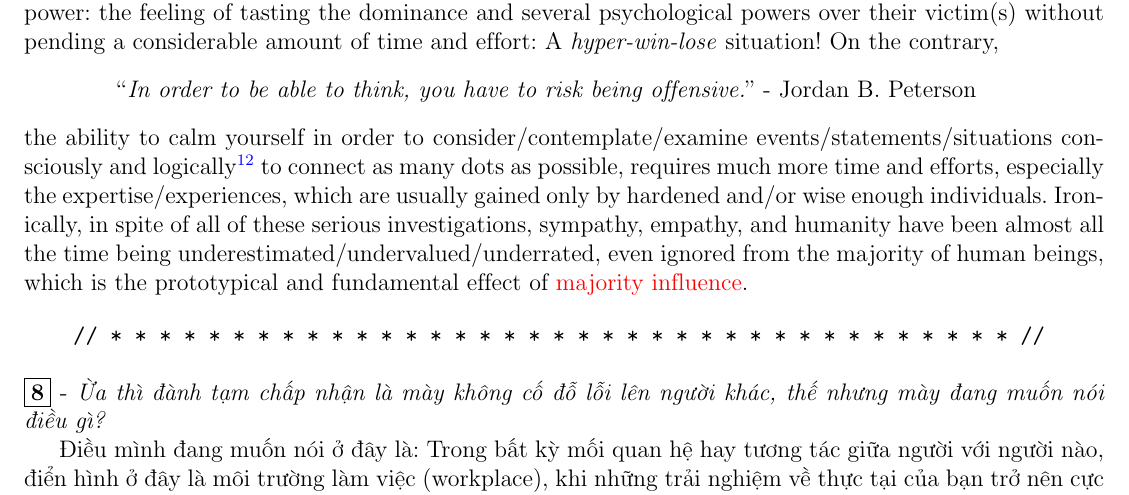
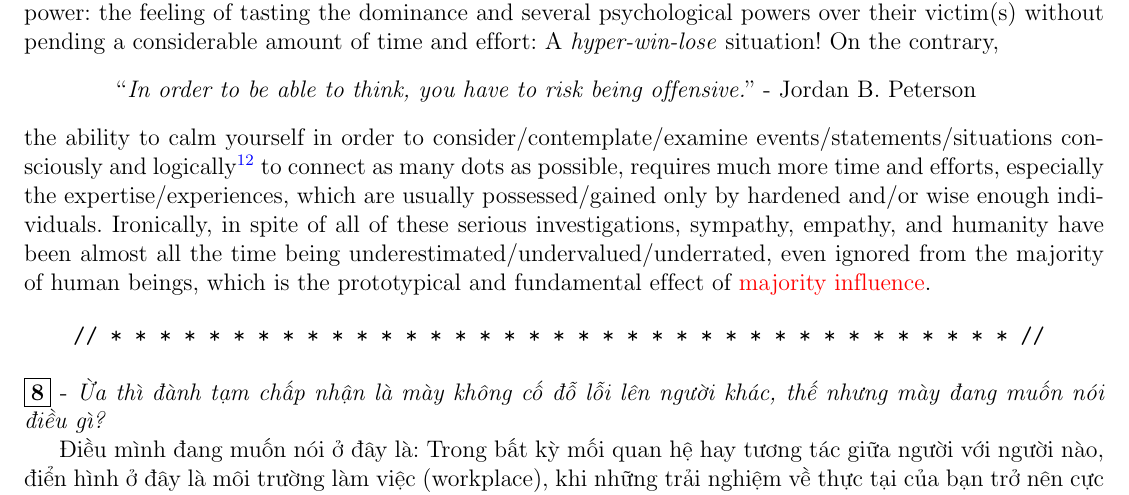
Before and after one commit to NQBH/miscellaneous, a LaTeX paper (blog/psychological_manipulation/NQBH_psychological_manipulation.tex): part of page 8 of 19, cut so that both start at the same text. Compiled offline with pdfLaTeX.

Commit message:
corrected some typos

```diff
--- a/blog/psychological_manipulation/NQBH_psychological_manipulation.tex
+++ b/blog/psychological_manipulation/NQBH_psychological_manipulation.tex
@@ -244,7 +244,7 @@ the ability to calm yourself in order to consider/contemplate/examine events/sta
     \begin{align*}
         \operatorname{m}_1((\mathbb{R}\backslash\mathbb{Q})\cap[a,b]) = \operatorname{m}_1([a,b]) = b - a,\ \forall a,b\in\mathbb{R},\ \operatorname{card}(\mathbb{R}\backslash\mathbb{Q}) = \mathfrak{c} = 2^{\aleph_0}.
     \end{align*}
-\end{itemize}} to connect as many dots as possible, requires much more time and efforts, especially the expertise/experiences, which are usually gained only by hardened and/or wise enough individuals. Ironically, in spite of all of these serious investigations, sympathy, empathy, and humanity have been almost all the time being underestimated/undervalued/underrated, even ignored from the majority of human beings, which is the prototypical and fundamental effect of \href{https://dictionary.apa.org/majority-influence}{majority influence}.
+\end{itemize}} to connect as many dots as possible, requires much more time and efforts, especially the expertise/experiences, which are usually possessed/gained only by hardened and/or wise enough individuals. Ironically, in spite of all of these serious investigations, sympathy, empathy, and humanity have been almost all the time being underestimated/undervalued/underrated, even ignored from the majority of human beings, which is the prototypical and fundamental effect of \href{https://dictionary.apa.org/majority-influence}{majority influence}.
 
 \begin{verbatim}
     // * * * * * * * * * * * * * * * * * * * * * * * * * * * * * * * * * * * * * //
```
